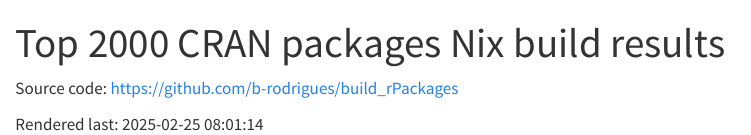
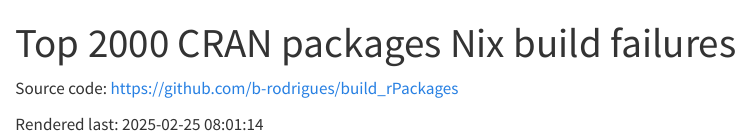
Before and after one commit to rstats-on-nix/build_rPackages, a Quarto document (index.qmd): the page in a window 1100 px wide, from its top. Rendered offline with R 4.5, knitr and Pandoc in place of Quarto, with nearby package versions; the code chunks are not run, so their results and figures are left out.

Commit message:
Update index.qmd

```diff
--- a/index.qmd
+++ b/index.qmd
@@ -1,5 +1,5 @@
 ---
-title: "Top 2000 CRAN packages Nix build results"
+title: "Top 2000 CRAN packages Nix build failures"
 format: html
 ---
 
```
